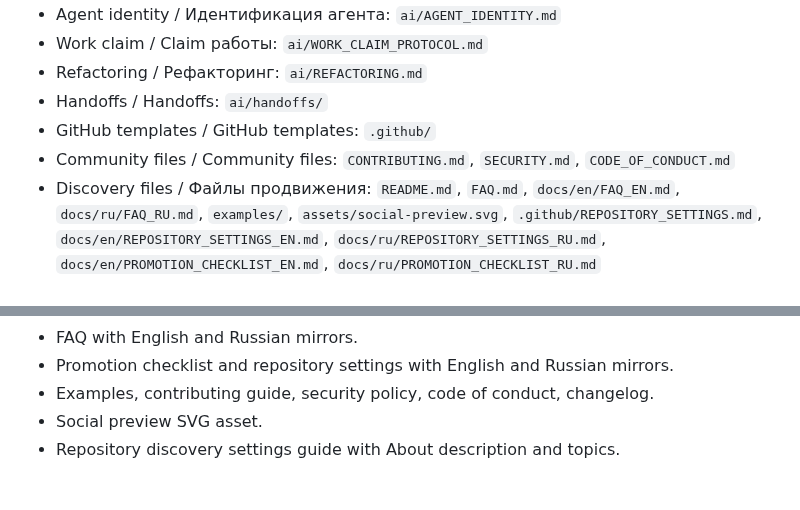
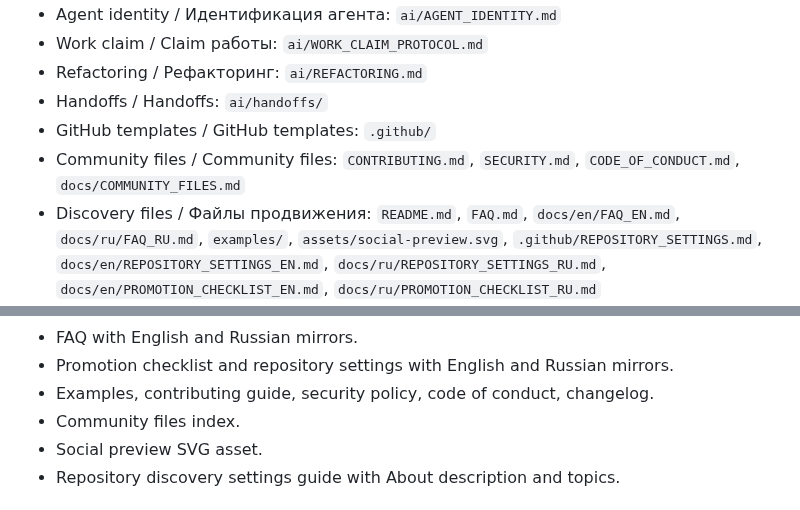
Before and after one commit to artyomboyko/Agent_Handoff, a Markdown page: ai/PROJECT_STATE.md, 2 parts joined by grey strips. Rendered like a GitHub page.

Commit message:
docs: record community files index

```diff
--- a/ai/PROJECT_STATE.md
+++ b/ai/PROJECT_STATE.md
@@ -27,7 +27,7 @@ The repository has a landing README, bilingual documentation indexes, bilingual
 - Refactoring / Рефакторинг: `ai/REFACTORING.md`
 - Handoffs / Handoffs: `ai/handoffs/`
 - GitHub templates / GitHub templates: `.github/`
-- Community files / Community files: `CONTRIBUTING.md`, `SECURITY.md`, `CODE_OF_CONDUCT.md`
+- Community files / Community files: `CONTRIBUTING.md`, `SECURITY.md`, `CODE_OF_CONDUCT.md`, `docs/COMMUNITY_FILES.md`
 - Discovery files / Файлы продвижения: `README.md`, `FAQ.md`, `docs/en/FAQ_EN.md`, `docs/ru/FAQ_RU.md`, `examples/`, `assets/social-preview.svg`, `.github/REPOSITORY_SETTINGS.md`, `docs/en/REPOSITORY_SETTINGS_EN.md`, `docs/ru/REPOSITORY_SETTINGS_RU.md`, `docs/en/PROMOTION_CHECKLIST_EN.md`, `docs/ru/PROMOTION_CHECKLIST_RU.md`
 - Language docs / Языковая документация: `docs/en/`, `docs/ru/`
 
@@ -47,6 +47,7 @@ The repository has a landing README, bilingual documentation indexes, bilingual
 - FAQ with English and Russian mirrors.
 - Promotion checklist and repository settings with English and Russian mirrors.
 - Examples, contributing guide, security policy, code of conduct, changelog.
+- Community files index.
 - Social preview SVG asset.
 - Repository discovery settings guide with About description and topics.
 
```
